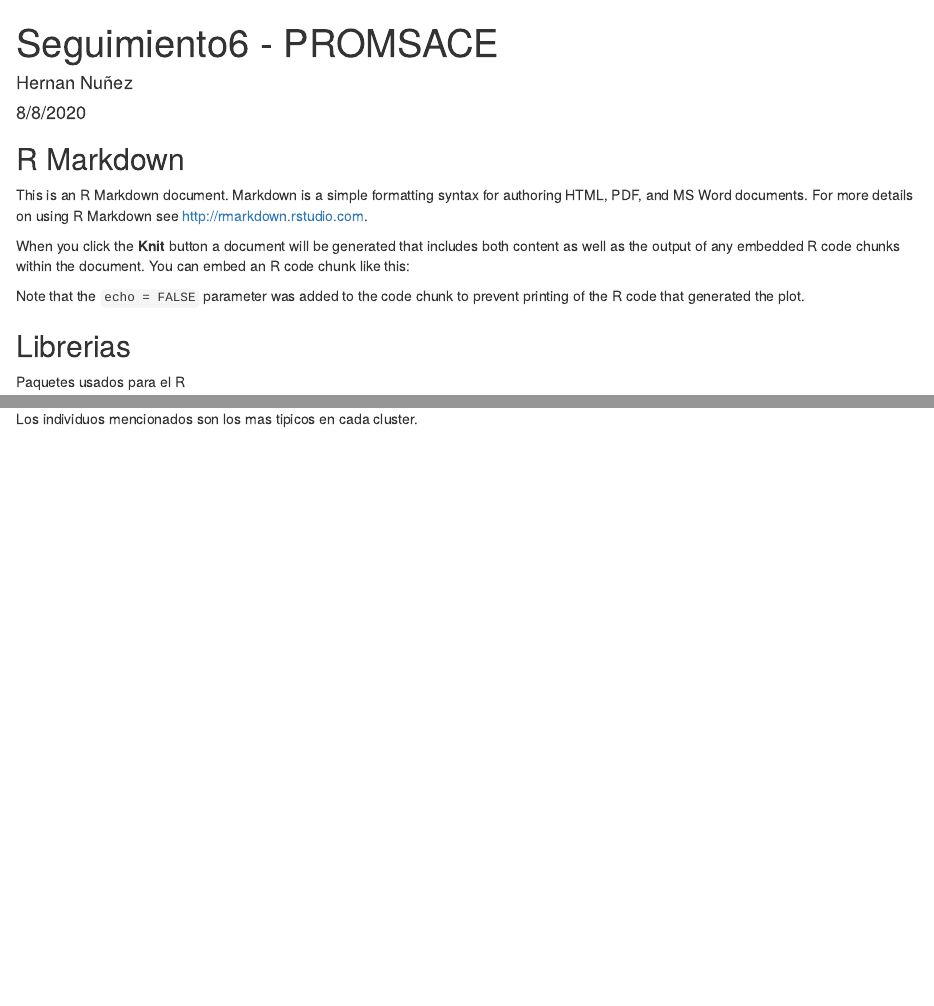
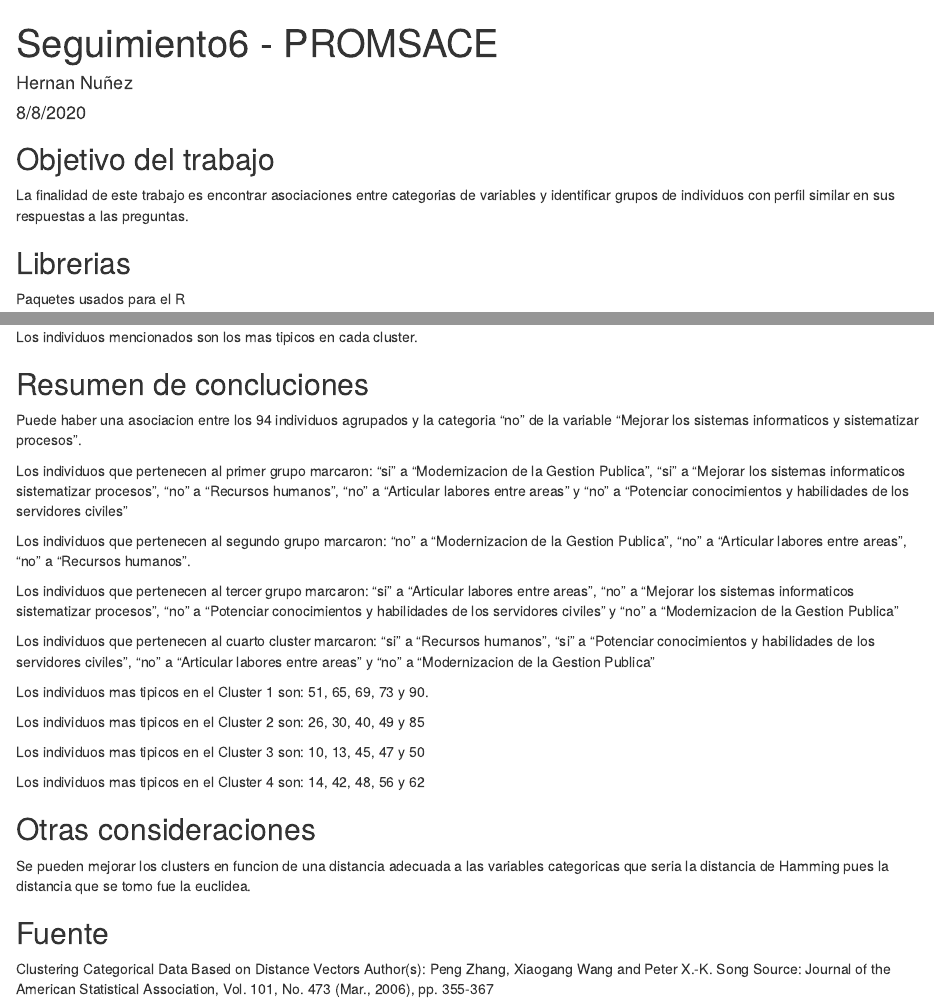
Before and after one commit to HernanPerci/PROMSACE, an R Markdown document (seguimientov6.Rmd): the page in a window 1100 px wide, from its top, and a second part further down, joined at a grey line. Rendered offline with R 4.5, knitr and Pandoc, with nearby package versions; some code elsewhere in the file could not run offline.

Commit message:
Adicion de objetivos y concluciones.

```diff
--- a/seguimientov6.Rmd
+++ b/seguimientov6.Rmd
@@ -5,13 +5,9 @@ date: "8/8/2020"
 output: html_document
 ---
 
-## R Markdown
+## Objetivo del trabajo
 
-This is an R Markdown document. Markdown is a simple formatting syntax for authoring HTML, PDF, and MS Word documents. For more details on using R Markdown see <http://rmarkdown.rstudio.com>.
-
-When you click the **Knit** button a document will be generated that includes both content as well as the output of any embedded R code chunks within the document. You can embed an R code chunk like this:
-
-Note that the `echo = FALSE` parameter was added to the code chunk to prevent printing of the R code that generated the plot.
+La finalidad de este trabajo es encontrar asociaciones entre categorias de variables y identificar grupos de individuos con perfil similar en sus respuestas a las preguntas.
 
 ## Librerias
 
@@ -809,3 +805,36 @@ res.hcpc$desc.ind$para
 
 
 Los individuos mencionados son los mas tipicos en cada cluster.
+
+## Resumen de concluciones
+
+Puede haber una asociacion entre los 94 individuos agrupados y la categoria "no" de la variable "Mejorar los sistemas informaticos y sistematizar procesos".
+
+Los individuos que pertenecen al primer grupo marcaron:
+"si" a "Modernizacion de la Gestion Publica", "si" a "Mejorar los sistemas informaticos sistematizar procesos", "no" a "Recursos humanos", "no" a "Articular labores entre areas" y "no" a "Potenciar conocimientos y habilidades de los servidores civiles"
+
+Los individuos que pertenecen al segundo grupo marcaron: "no" a "Modernizacion de la Gestion Publica", "no" a "Articular labores entre areas", "no" a "Recursos humanos".
+
+Los individuos que pertenecen al tercer grupo marcaron:
+"si" a "Articular labores entre areas", "no" a "Mejorar los sistemas informaticos sistematizar procesos", "no" a "Potenciar conocimientos y habilidades de los servidores civiles" y "no" a "Modernizacion de la Gestion Publica"
+
+Los individuos que pertenecen al cuarto cluster marcaron: "si" a "Recursos humanos", "si" a "Potenciar conocimientos y habilidades de los servidores civiles", "no" a "Articular labores entre areas" y "no" a "Modernizacion de la Gestion Publica"
+
+Los individuos mas tipicos en el Cluster 1 son: 51, 65, 69, 73 y 90.
+
+Los individuos mas tipicos en el Cluster 2 son: 26, 30, 40, 49 y 85
+
+Los individuos mas tipicos en el Cluster 3 son: 10, 13, 45, 47 y 50
+
+Los individuos mas tipicos en el Cluster 4 son: 14, 42, 48, 56 y 62
+
+## Otras consideraciones
+
+Se pueden mejorar los clusters en funcion de una distancia adecuada a las variables categoricas que seria la distancia de Hamming pues la distancia que se tomo fue la euclidea.
+
+## Fuente
+
+Clustering Categorical Data Based on Distance Vectors
+Author(s): Peng Zhang, Xiaogang Wang and Peter X.-K. Song
+Source: Journal of the American Statistical Association, Vol. 101, No. 473 (Mar., 2006), pp.
+355-367
```
Also changed, not shown: seguimientov6.Rmd (2 more changed lines).
